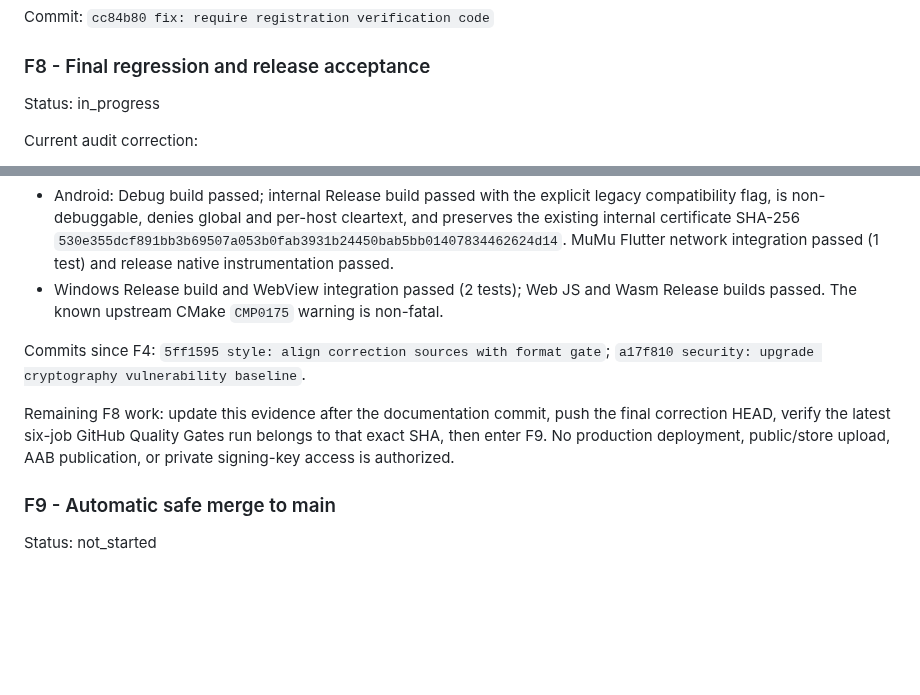
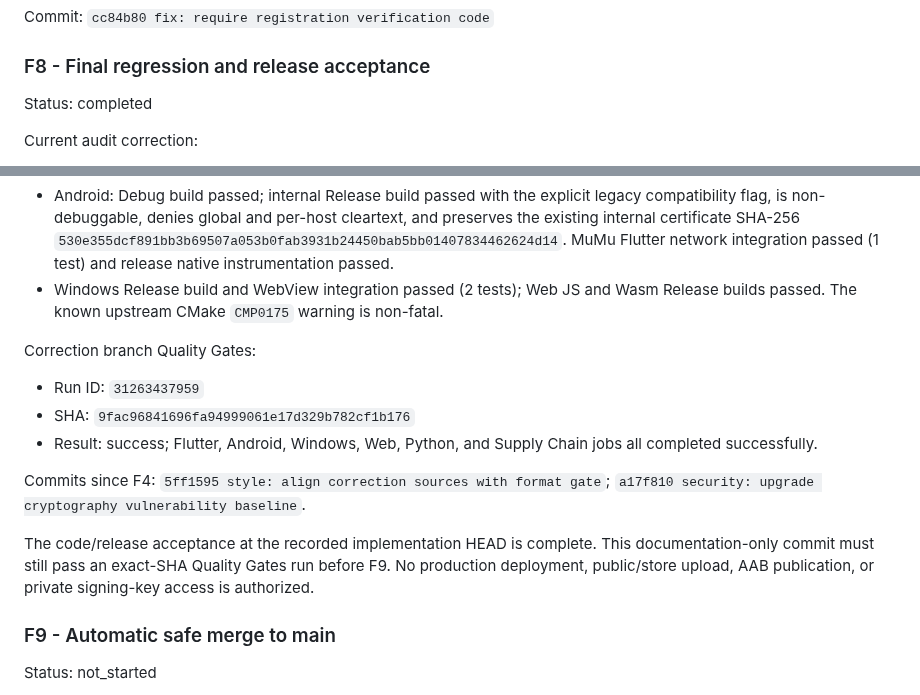
Before and after one commit to fanyong07/Zeluna, a Markdown page: docs/engineering-goal-progress.md, 2 parts joined by grey strips. GitHub-like rendering; blank space fills up the shorter version.

Commit message:
docs: record post-g14 correction ci

```diff
--- a/docs/engineering-goal-progress.md
+++ b/docs/engineering-goal-progress.md
@@ -1999,7 +1999,7 @@ Commit: `cc84b80 fix: require registration verification code`
 
 ### F8 - Final regression and release acceptance
 
-Status: in_progress
+Status: completed
 
 Current audit correction:
 
@@ -2029,13 +2029,20 @@ Local validation on the current implementation HEAD:
   Wasm Release builds passed. The known upstream CMake `CMP0175` warning is
   non-fatal.
 
+Correction branch Quality Gates:
+
+- Run ID: `31263437959`
+- SHA: `9fac96841696fa94999061e17d329b782cf1b176`
+- Result: success; Flutter, Android, Windows, Web, Python, and Supply Chain
+  jobs all completed successfully.
+
 Commits since F4: `5ff1595 style: align correction sources with format gate`;
 `a17f810 security: upgrade cryptography vulnerability baseline`.
 
-Remaining F8 work: update this evidence after the documentation commit, push
-the final correction HEAD, verify the latest six-job GitHub Quality Gates run
-belongs to that exact SHA, then enter F9. No production deployment, public/store
-upload, AAB publication, or private signing-key access is authorized.
+The code/release acceptance at the recorded implementation HEAD is complete.
+This documentation-only commit must still pass an exact-SHA Quality Gates run
+before F9. No production deployment, public/store upload, AAB publication, or
+private signing-key access is authorized.
 
 ### F9 - Automatic safe merge to main
 
```
